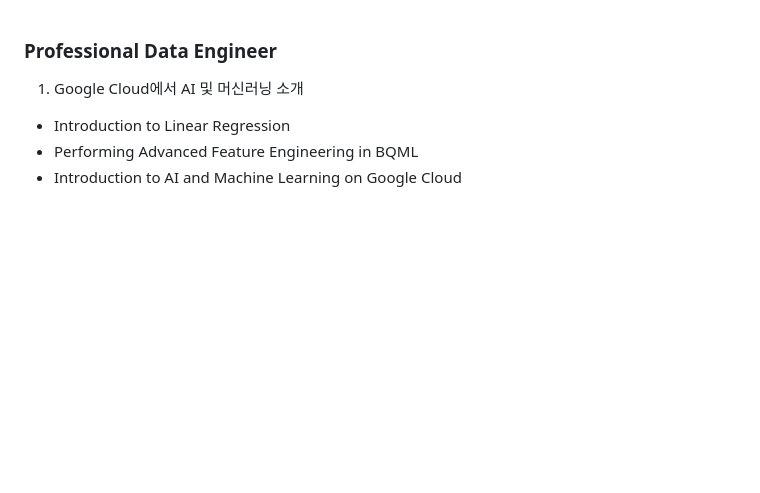
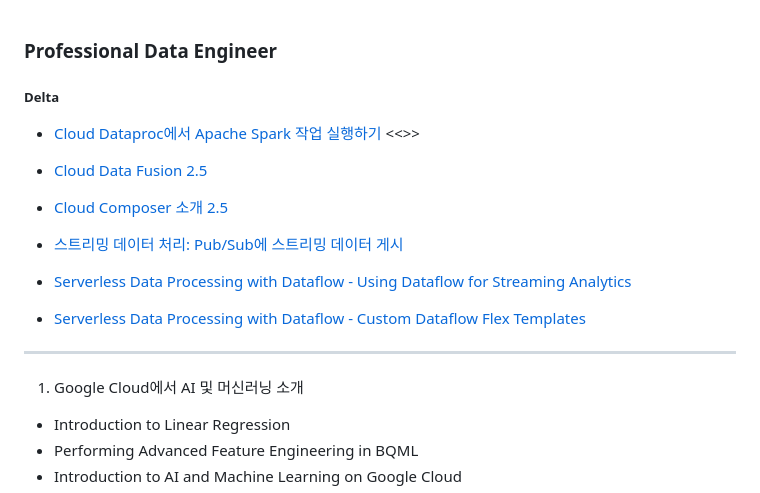
Before and after one commit to moonjukhim/GCP, a Markdown page: Z1.Etc/pde-me.md, the part around the change. GitHub-like rendering; blank space fills up the shorter version.

```diff
--- a/Z1.Etc/pde-me.md
+++ b/Z1.Etc/pde-me.md
@@ -1,4 +1,16 @@
 ### Professional Data Engineer
+
+##### Delta
+
+- [Cloud Dataproc에서 Apache Spark 작업 실행하기](https://partner.cloudskillsboost.google/course_templates/53/labs/522618) <<>>
+- [Cloud Data Fusion 2.5](https://partner.cloudskillsboost.google/course_templates/53/labs/522648)
+- [Cloud Composer 소개 2.5](https://partner.cloudskillsboost.google/course_templates/53/labs/522655)
+- [스트리밍 데이터 처리: Pub/Sub에 스트리밍 데이터 게시](https://partner.cloudskillsboost.google/course_templates/52/labs/508360)
+
+- [Serverless Data Processing with Dataflow - Using Dataflow for Streaming Analytics](https://partner.cloudskillsboost.google/course_templates/229/labs/526229)
+- [Serverless Data Processing with Dataflow - Custom Dataflow Flex Templates](https://partner.cloudskillsboost.google/course_templates/264/labs/521604)
+
+---
 
 1. Google Cloud에서 AI 및 머신러닝 소개
 - Introduction to Linear Regression
```
